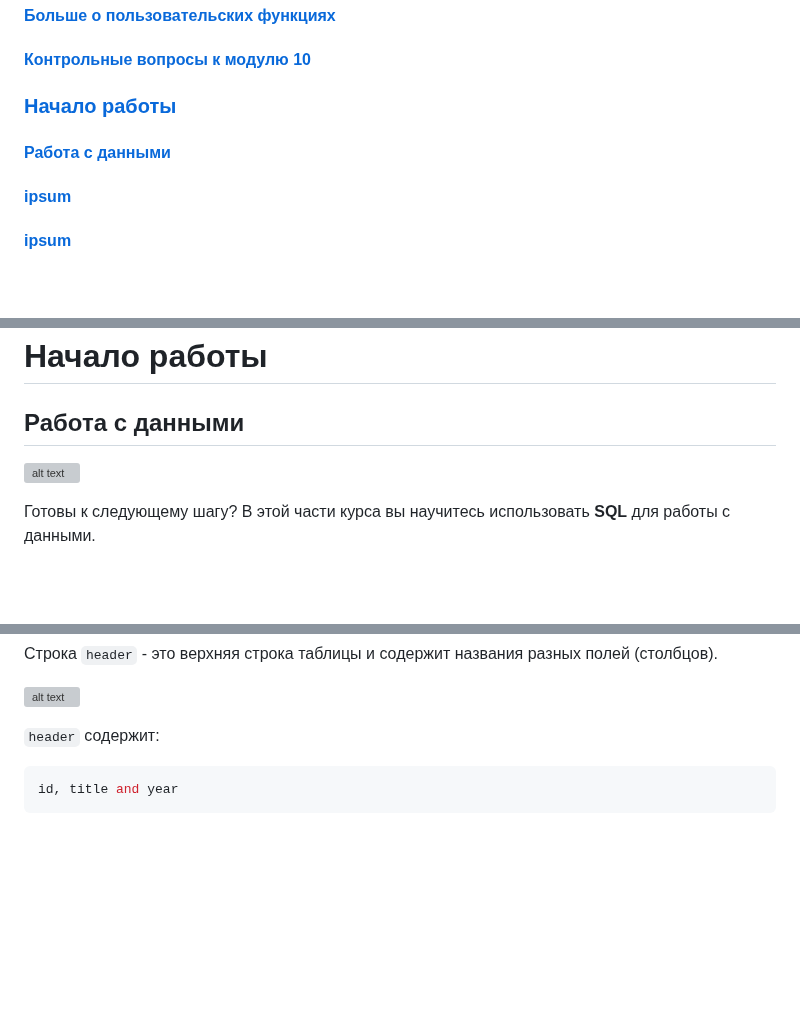
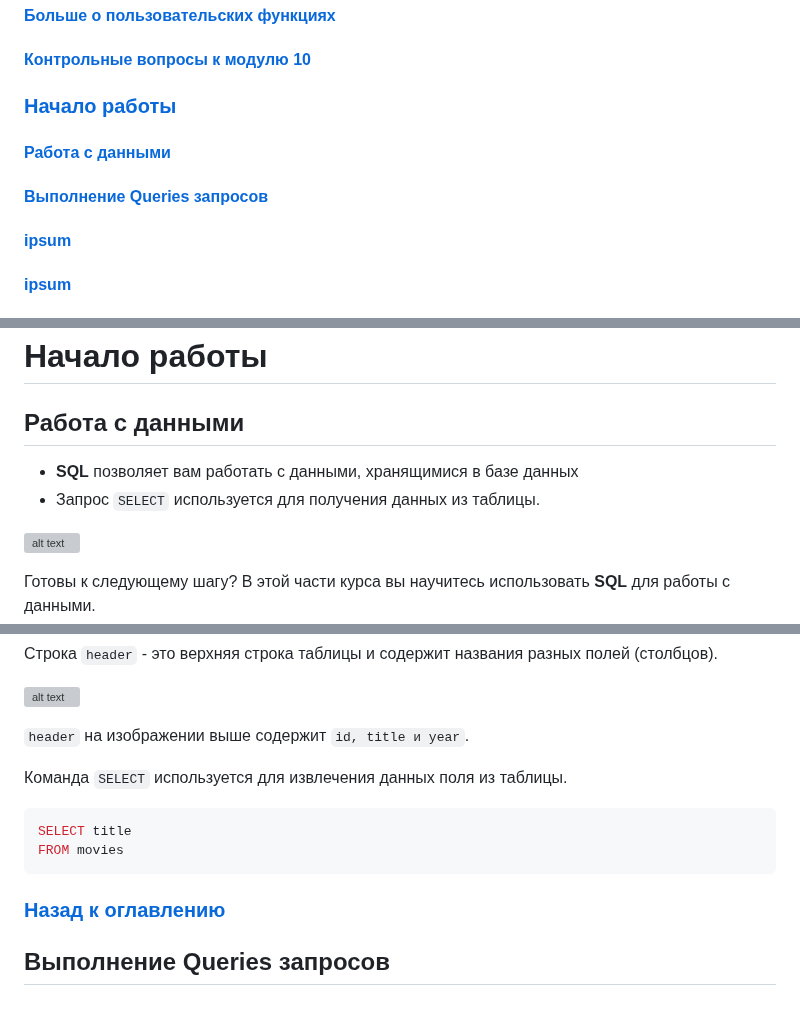
Before and after one commit to ali-adm/courses, a Markdown page: DataScience/DProg (VS Code).md, 3 parts joined by grey strips. Drawn GitHub-style; blank space fills up the shorter version; grey boxes are pictures that could not be loaded.

Commit message:
DP upd from job

````diff
--- a/DataScience/DProg (VS Code).md
+++ b/DataScience/DProg (VS Code).md
@@ -67,6 +67,7 @@
 #### [Контрольные вопросы к модулю 10](#exam_10)
 ### [Начало работы](#lets_begin)
 #### [Работа с данными](#data_op)
+#### [Выполнение Queries запросов](#pract_queries)
 #### [ipsum](#lorem)
 #### [ipsum](#lorem)
 #### [ipsum](#lorem)
@@ -4382,6 +4383,9 @@ def tax(income, rate):
 <a id="data_op"></a>
 ## Работа с данными
 
+- **SQL** позволяет вам работать с данными, хранящимися в базе данных
+- Запрос `SELECT` используется для получения данных из таблицы.
+
 ![alt text](https://lecontent.sololearn.com/material-images/5352c1fa1d694df980204c558e4a31b5-sql1.png)
 
 Готовы к следующему шагу? В этой части курса вы научитесь использовать **SQL** для работы с данными.
@@ -4437,7 +4441,17 @@ FROM movies
 
 ![alt text](https://lecontent.sololearn.com/material-images/0b6610151ac8480caa7a1b285839ffb5-1.01.10.png)
 
-`header` содержит:
+`header` на изображении выше содержит `id, title и year`.
+
+Команда `SELECT` используется для извлечения данных поля из таблицы.
+
 ```sql
-id, title and year
-```
+SELECT title
+FROM movies
+```
+
+### [Назад к оглавлению](#back)
+
+
+<a id="pract_queries"></a>
+## Выполнение Queries запросов
````
Also changed, not shown: other parts of DataScience/DProg (VS Code).md (+4 -4 lines).
